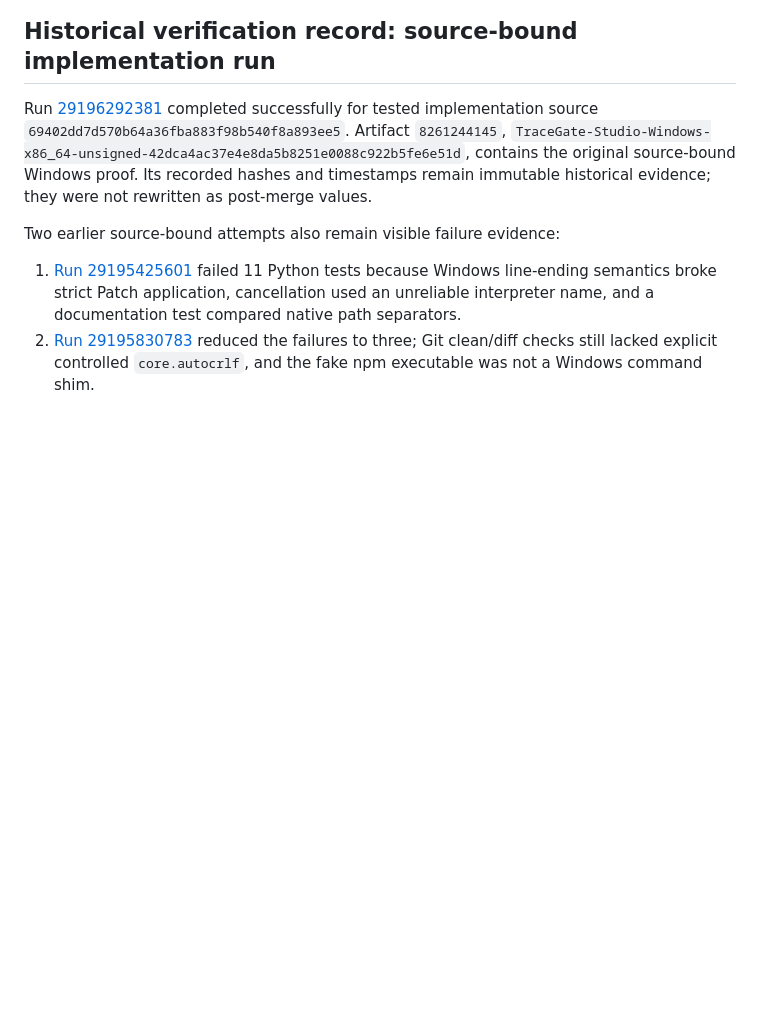
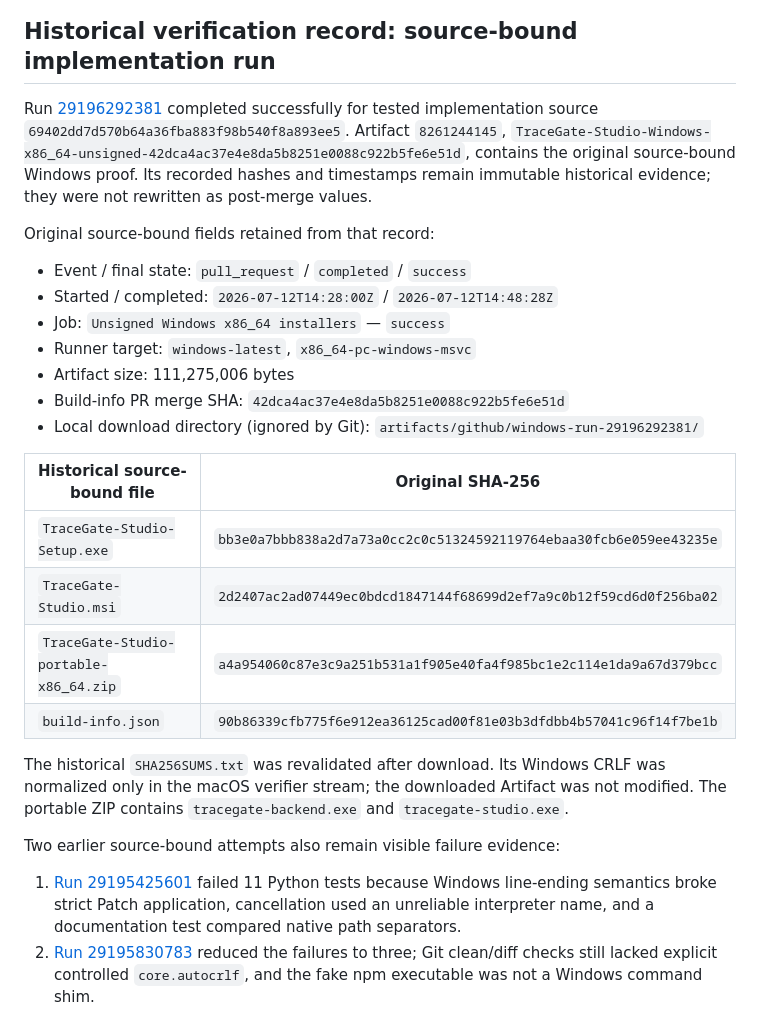
Before and after one commit to Chloiris/TraceGate-Eval, a Markdown page: docs/verification/windows-autofix-ci.md, the part around the change. Rendered like a GitHub page; blank space fills up the shorter version.

Commit message:
docs: preserve source-bound Windows evidence

```diff
--- a/docs/verification/windows-autofix-ci.md
+++ b/docs/verification/windows-autofix-ci.md
@@ -87,6 +87,29 @@ contains the original source-bound Windows proof. Its recorded hashes and
 timestamps remain immutable historical evidence; they were not rewritten as
 post-merge values.
 
+Original source-bound fields retained from that record:
+
+- Event / final state: `pull_request` / `completed` / `success`
+- Started / completed: `2026-07-12T14:28:00Z` / `2026-07-12T14:48:28Z`
+- Job: `Unsigned Windows x86_64 installers` — `success`
+- Runner target: `windows-latest`, `x86_64-pc-windows-msvc`
+- Artifact size: 111,275,006 bytes
+- Build-info PR merge SHA: `42dca4ac37e4e8da5b8251e0088c922b5fe6e51d`
+- Local download directory (ignored by Git):
+  `artifacts/github/windows-run-29196292381/`
+
+| Historical source-bound file | Original SHA-256 |
+| --- | --- |
+| `TraceGate-Studio-Setup.exe` | `bb3e0a7bbb838a2d7a73a0cc2c0c51324592119764ebaa30fcb6e059ee43235e` |
+| `TraceGate-Studio.msi` | `2d2407ac2ad07449ec0bdcd1847144f68699d2ef7a9c0b12f59cd6d0f256ba02` |
+| `TraceGate-Studio-portable-x86_64.zip` | `a4a954060c87e3c9a251b531a1f905e40fa4f985bc1e2c114e1da9a67d379bcc` |
+| `build-info.json` | `90b86339cfb775f6e912ea36125cad00f81e03b3dfdbb4b57041c96f14f7be1b` |
+
+The historical `SHA256SUMS.txt` was revalidated after download. Its Windows
+CRLF was normalized only in the macOS verifier stream; the downloaded
+Artifact was not modified. The portable ZIP contains
+`tracegate-backend.exe` and `tracegate-studio.exe`.
+
 Two earlier source-bound attempts also remain visible failure evidence:
 
 1. [Run 29195425601](https://github.com/Chloiris/TraceGate-Eval/actions/runs/29195425601)
```
Also changed, not shown: docs/FALLBACK_AUDIT.md (+1 -1 lines).
